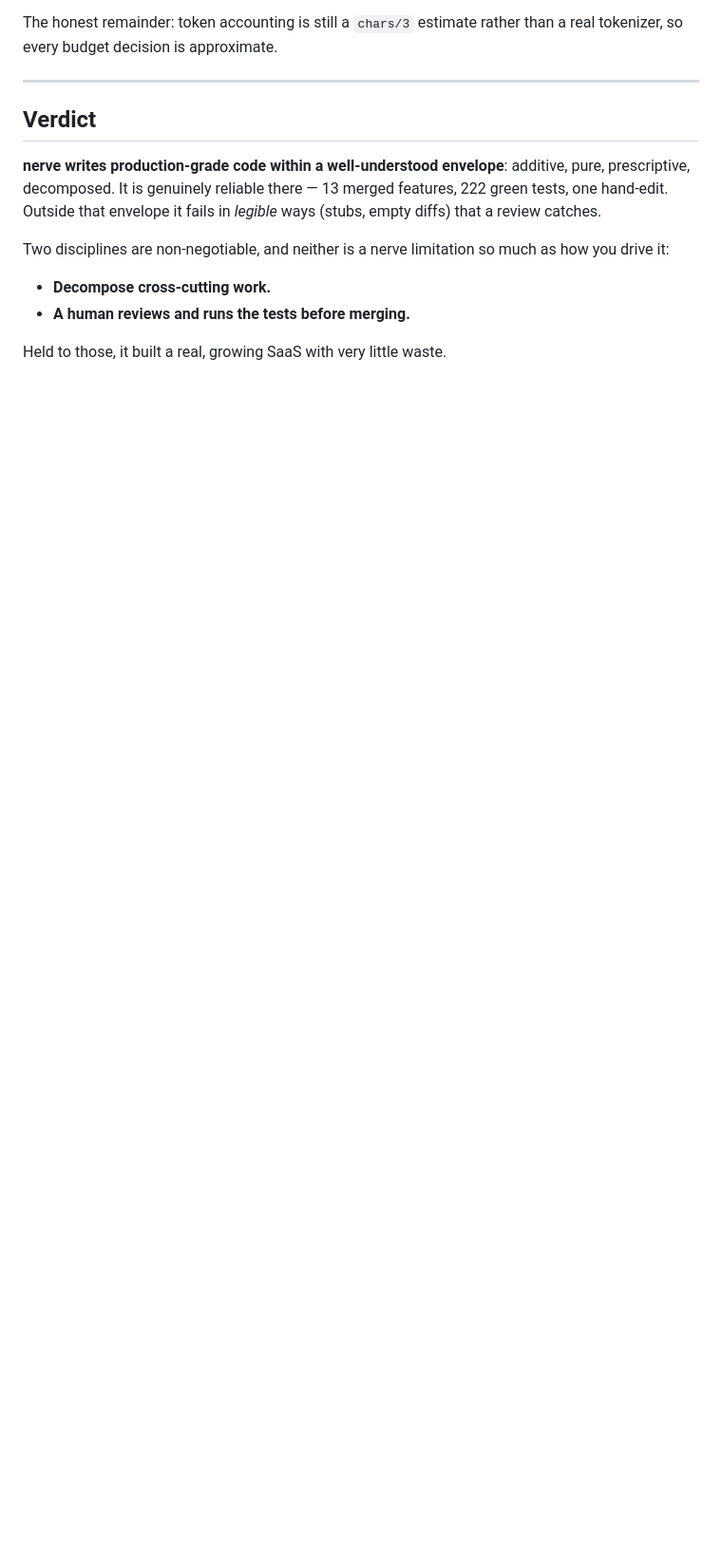
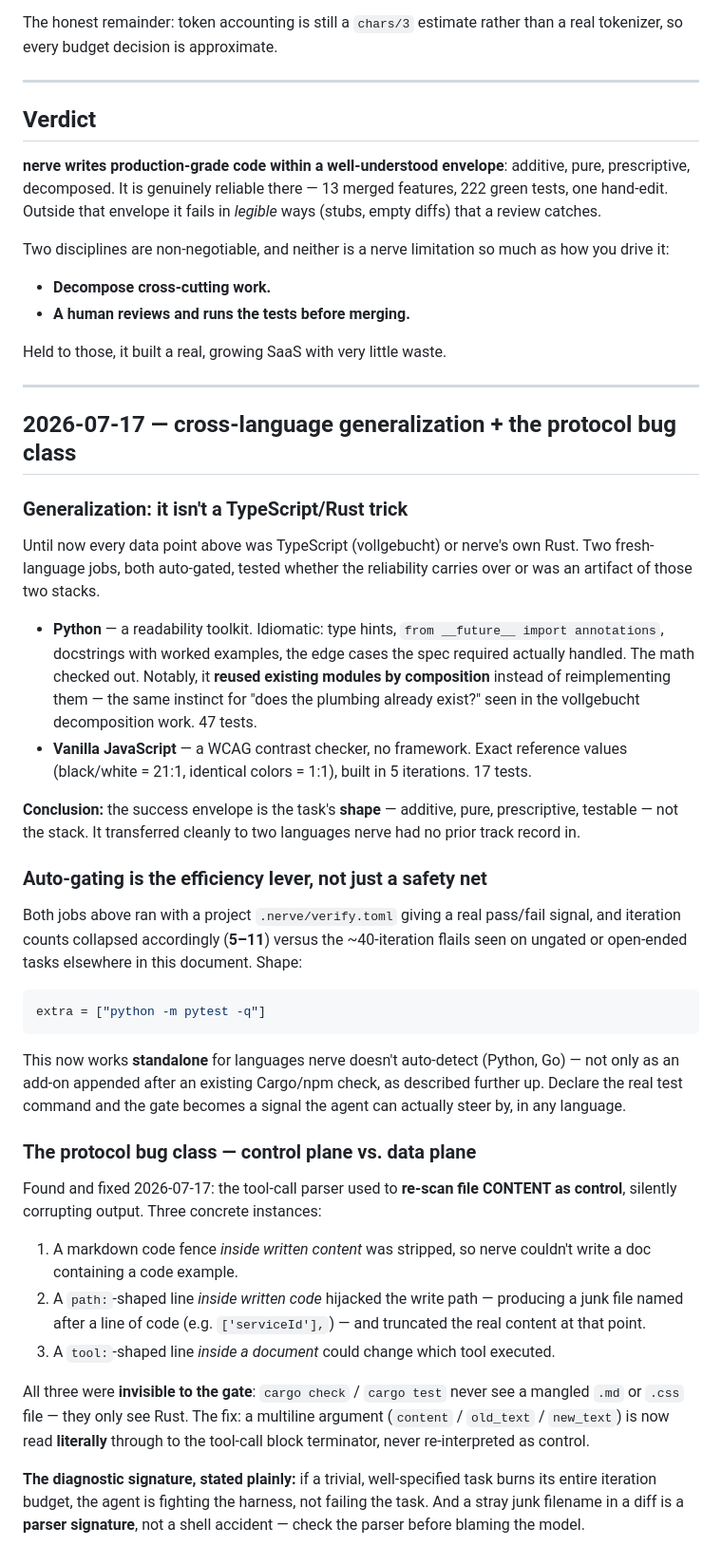
Before and after one commit to Artaeon/nerve, a Markdown page: docs/BUILD-QUALITY.md, the part around the change. Shown at 95% size. Drawn GitHub-style; blank space fills up the shorter version.

Commit message:
docs: record the 2026-07-17 cross-language + protocol-bug-class findings
nerve built correct Python (readmetrics, 47 tests) and vanilla JS (contrastkit,
17 tests) — the success envelope is task shape, not stack. Auto-gating via
.nerve/verify.toml collapsed iteration counts. Documents the protocol bug class
(content/path/tool re-scanned as control) and its fix, and the diagnostic
signature (a trivial task burning the cap = fighting the harness).

Generated by nerve (job daa3552a) — and a live re-test of the fence fix: it
wrote a fenced toml block that the old parser would have silently stripped.

````diff
--- a/docs/BUILD-QUALITY.md
+++ b/docs/BUILD-QUALITY.md
@@ -225,3 +225,65 @@ how you drive it:
 - **A human reviews and runs the tests before merging.**
 
 Held to those, it built a real, growing SaaS with very little waste.
+
+---
+
+## 2026-07-17 — cross-language generalization + the protocol bug class
+
+### Generalization: it isn't a TypeScript/Rust trick
+
+Until now every data point above was TypeScript (vollgebucht) or nerve's own
+Rust. Two fresh-language jobs, both auto-gated, tested whether the reliability
+carries over or was an artifact of those two stacks.
+
+- **Python** — a readability toolkit. Idiomatic: type hints, `from __future__
+  import annotations`, docstrings with worked examples, the edge cases the spec
+  required actually handled. The math checked out. Notably, it **reused
+  existing modules by composition** instead of reimplementing them — the same
+  instinct for "does the plumbing already exist?" seen in the vollgebucht
+  decomposition work. 47 tests.
+- **Vanilla JavaScript** — a WCAG contrast checker, no framework. Exact
+  reference values (black/white = 21:1, identical colors = 1:1), built in 5
+  iterations. 17 tests.
+
+**Conclusion:** the success envelope is the task's **shape** — additive, pure,
+prescriptive, testable — not the stack. It transferred cleanly to two languages
+nerve had no prior track record in.
+
+### Auto-gating is the efficiency lever, not just a safety net
+
+Both jobs above ran with a project `.nerve/verify.toml` giving a real pass/fail
+signal, and iteration counts collapsed accordingly (**5–11**) versus the
+~40-iteration flails seen on ungated or open-ended tasks elsewhere in this
+document. Shape:
+
+```toml
+extra = ["python -m pytest -q"]
+```
+
+This now works **standalone** for languages nerve doesn't auto-detect (Python,
+Go) — not only as an add-on appended after an existing Cargo/npm check, as
+described further up. Declare the real test command and the gate becomes a
+signal the agent can actually steer by, in any language.
+
+### The protocol bug class — control plane vs. data plane
+
+Found and fixed 2026-07-17: the tool-call parser used to **re-scan file
+CONTENT as control**, silently corrupting output. Three concrete instances:
+
+1. A markdown code fence *inside written content* was stripped, so nerve
+   couldn't write a doc containing a code example.
+2. A `path:`-shaped line *inside written code* hijacked the write path —
+   producing a junk file named after a line of code (e.g. `['serviceId'],`) —
+   and truncated the real content at that point.
+3. A `tool:`-shaped line *inside a document* could change which tool executed.
+
+All three were **invisible to the gate**: `cargo check` / `cargo test` never
+see a mangled `.md` or `.css` file — they only see Rust. The fix: a multiline
+argument (`content` / `old_text` / `new_text`) is now read **literally** through
+to the tool-call block terminator, never re-interpreted as control.
+
+**The diagnostic signature, stated plainly:** if a trivial, well-specified task
+burns its entire iteration budget, the agent is fighting the harness, not
+failing the task. And a stray junk filename in a diff is a **parser signature**,
+not a shell accident — check the parser before blaming the model.
````
